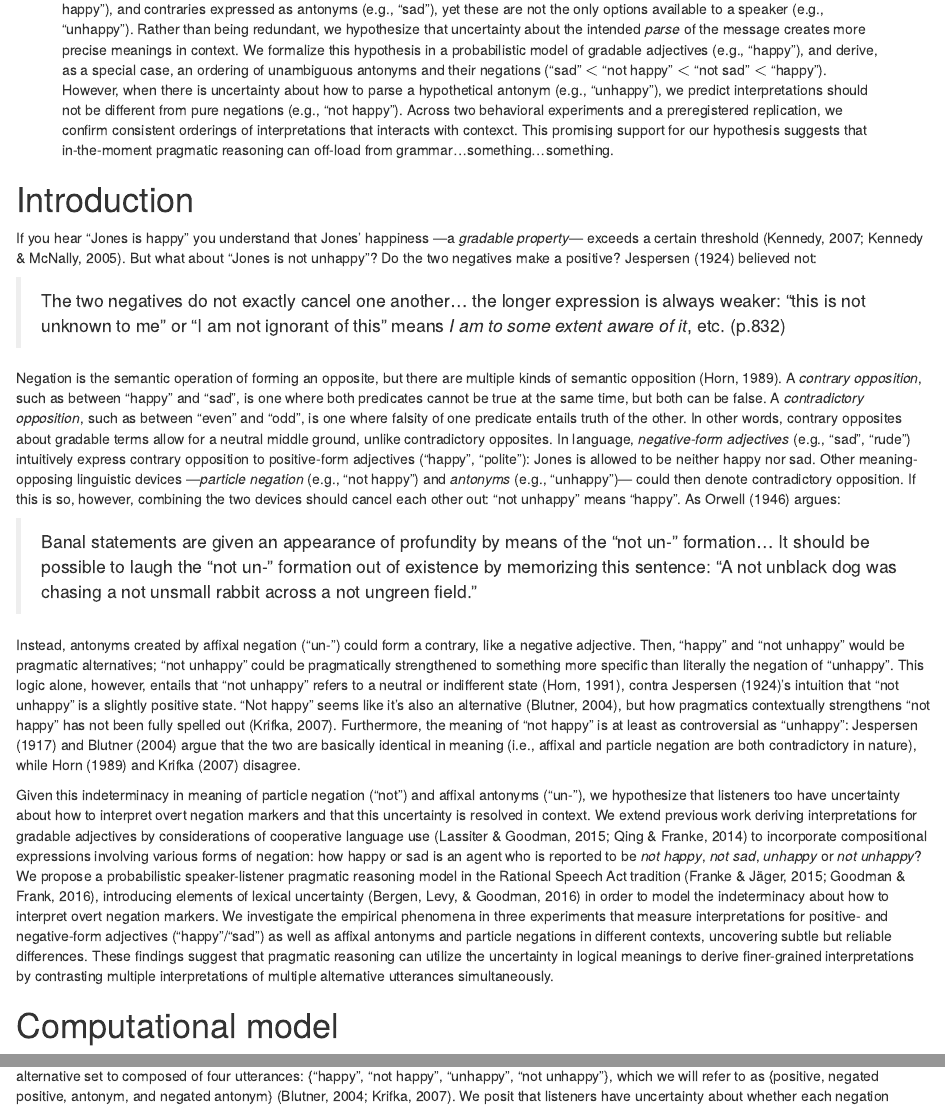
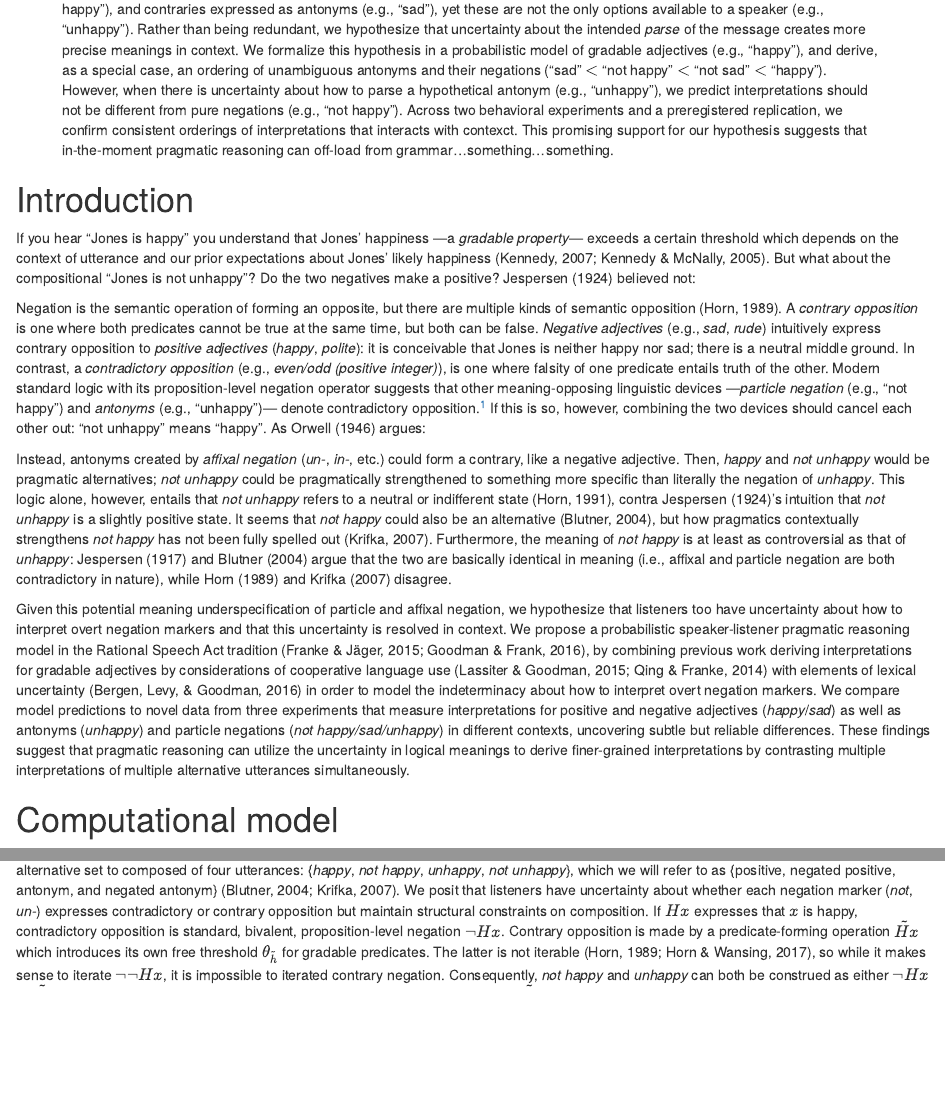
Before and after one commit to mhtess/negant, an R Markdown document (writing/cogsci/negant-cogsci2018.Rmd): the page in a window 1100 px wide, from 160 px down, and a second part further down, joined at a grey line. Rendered offline with R 4.5, knitr and Pandoc, with nearby package versions; drawn as R Markdown's standard HTML page in place of the format the file asks for.

Commit message:
polished intro and modeling section

```diff
--- a/writing/cogsci/negant-cogsci2018.Rmd
+++ b/writing/cogsci/negant-cogsci2018.Rmd
@@ -73,44 +74,40 @@ orange.purple.blue.color.palette <-
 
 # Introduction
 
-If you hear "Jones is happy" you understand that Jones' happiness ---a *gradable property*--- exceeds a certain threshold [@kennedy2005scale; @Kennedy2007].
-But what about "Jones is not unhappy"?
+If you hear "Jones is happy" you understand that Jones' happiness ---a *gradable property*--- exceeds a certain threshold which depends on the context of utterance and our prior expectations about Jones' likely happiness [@kennedy2005scale; @Kennedy2007].
+But what about the compositional "Jones is not unhappy"?
 Do the two negatives make a positive?
 @Jespersen1924 believed not:
 
-> The two negatives do not exactly cancel one another... the longer expression is always
-> weaker: "this is not unknown to me" or "I am not ignorant of this" means *I am to some extent
-> aware of it*, etc. (p.832)
+\begin{quote}
+\footnotesize
+[T]wo negatives do not exactly cancel one another [$\ldots$]; the longer expression is always weaker: "this is not unknown to me" or "I am not ignorant of this" means "I am to some extent aware of it," etc. (p.$\thinspace$332)
+\end{quote}
 
 Negation is the semantic operation of forming an opposite, but there are multiple kinds of semantic opposition [@Horn1989:Natural].
-A *contrary opposition*, such as between "happy" and "sad", is one where both predicates cannot be true at the same time, but both can be false.
-A *contradictory opposition*, such as between "even" and "odd", is one where falsity of one predicate entails truth of the other.
-In other words, contrary opposites about gradable terms allow for a neutral middle ground, unlike contradictory opposites.
-In language, *negative-form adjectives* (e.g., "sad", "rude") intuitively express contrary opposition to positive-form adjectives ("happy", "polite"): Jones is allowed to be neither happy nor sad.
-Other meaning-opposing linguistic devices ---*particle negation* (e.g., "not happy") and *antonyms* (e.g., "unhappy")--- could then denote contradictory opposition.
+A *contrary opposition* is one where both predicates cannot be true at the same time, but both can be false.
+*Negative adjectives* (e.g., *sad*, *rude*) intuitively express contrary opposition to *positive adjectives* (*happy*, *polite*): it is conceivable that Jones is neither happy nor sad; there is a neutral middle ground.
+In contrast, a *contradictory opposition* (e.g., *even/odd (positive integer)*), is one where falsity of one predicate entails truth of the other.
+Modern standard logic with its proposition-level negation operator suggests that other meaning-opposing linguistic devices ---*particle negation* (e.g., "not happy") and *antonyms* (e.g., "unhappy")--- denote contradictory opposition.^[We use a somewhat idiosyncratic terminology here, so as to be maximally clear and concise in the distinctions most relevant for this paper. While *sad* is of course also an antonym of *happy*, we speak of negative and positive adjectives, and use "antonym" as shorthand for "antonym created by affixal negation". Also, we prefer "particle negation" for negation formed by *not* over the more accurate "adverbial negation", because of higher distinguishability from "affixal negation".]
 If this is so, however, combining the two devices should cancel each other out: "not unhappy" means "happy".
 As @orwell1946politics argues:
 
-> Banal statements are given an appearance of profundity by means of the "not un-"
-> formation... It should be possible to laugh the "not un-" formation out of existence by
-> memorizing this sentence: "A not unblack dog was chasing a not unsmall rabbit across a not
-> ungreen field." \mf{pageref}
+\begin{quote}
+\footnotesize
+Banal statements are given an appearance of profundity by means of the "not un-" formation. [$\ldots$] It should be possible to laugh the "not un-" formation out of existence by memorizing this sentence: "A not unblack dog was chasing a not unsmall rabbit across a not ungreen field." (p.$\thinspace$357)
+\end{quote}
 
-Instead, antonyms created by affixal negation ("un-") could form a contrary, like a negative adjective.
-Then, "happy" and "not unhappy" would be pragmatic alternatives; "not unhappy" could be pragmatically strengthened to something more specific than literally the negation of "unhappy".
-This logic alone, however, entails that "not unhappy" refers to a neutral or indifferent state [@Horn1991:Duplex], contra @Jespersen1924's intuition that "not unhappy" is a slightly positive state.
-"Not happy" seems like it's also an alternative [@Blutner2004:pragmatics], but how pragmatics contextually strengthens "not happy" has not been fully spelled out [@Krifka2007:Negated-antonyms].
-Furthermore, the meaning of "not happy" is at least as controversial as "unhappy": @Jespersen1917:Negation and @Blutner2004:pragmatics argue that the two are basically identical in meaning (i.e., affixal and particle negation are both contradictory in nature), while @Horn1989:Natural and @Krifka2007:Negated-antonyms disagree.
+Instead, antonyms created by *affixal negation* (*un-*, *in-*, etc.) could form a contrary, like a negative adjective.
+Then, *happy* and *not unhappy* would be pragmatic alternatives; *not unhappy* could be pragmatically strengthened to something more specific than literally the negation of *unhappy*.
+This logic alone, however, entails that *not unhappy* refers to a neutral or indifferent state [@Horn1991:Duplex], contra @Jespersen1924's intuition that *not unhappy* is a slightly positive state.
+It seems that *not happy* could also be an alternative [@Blutner2004:pragmatics], but how pragmatics contextually strengthens *not happy* has not been fully spelled out [@Krifka2007:Negated-antonyms].
+Furthermore, the meaning of *not happy* is at least as controversial as that of *unhappy*: @Jespersen1917:Negation and @Blutner2004:pragmatics argue that the two are basically identical in meaning (i.e., affixal and particle negation are both contradictory in nature), while @Horn1989:Natural and @Krifka2007:Negated-antonyms disagree.
 
-Given this indeterminacy in meaning of particle negation ("not") and affixal antonyms ("un-"), we hypothesize that listeners too have uncertainty about how to interpret overt negation markers and that this uncertainty is resolved in context.
-We extend previous work deriving interpretations for gradable adjectives by considerations of cooperative language use [@Lassiter2015; @Qing2014:Adjectives] to incorporate compositional expressions involving various forms of negation: how happy or sad is an agent who is reported to be *not happy*, *not sad*, *unhappy* or *not unhappy*?
-We propose a probabilistic speaker-listener pragmatic reasoning model in the Rational Speech Act tradition [@Franke2015a; @Goodman2016:RSA], introducing elements of lexical uncertainty [@Bergen2016] in order to model the indeterminacy about how to interpret overt negation markers.
-We investigate the empirical phenomena in three experiments that measure interpretations for
-positive- and negative-form adjectives ("happy"/"sad") as well as affixal antonyms and particle negations in different contexts, uncovering subtle but reliable differences.
-These findings suggest that pragmatic reasoning can utilize the uncertainty in logical meanings
-to derive finer-grained interpretations by contrasting multiple interpretations of multiple
-alternative utterances simultaneously.
-\mht{this last sentence is a behemoth}
+Given this potential meaning underspecification of particle and affixal negation, we hypothesize that listeners too have uncertainty about how to interpret overt negation markers and that this uncertainty is resolved in context.
+We propose a probabilistic speaker-listener pragmatic reasoning model in the Rational Speech Act tradition [@Franke2015a; @Goodman2016:RSA], by combining previous work deriving interpretations for gradable adjectives by considerations of cooperative language use [@Lassiter2015; @Qing2014:Adjectives] with elements of lexical uncertainty [@Bergen2016] in order to model the indeterminacy about how to interpret overt negation markers.
+We compare model predictions to novel data from three experiments that measure interpretations for positive and negative adjectives (*happy*/*sad*) as well as antonyms (*unhappy*) and particle negations (*not happy/sad/unhappy*) in different contexts, uncovering subtle but reliable differences.
+These findings suggest that pragmatic reasoning can utilize the uncertainty in logical meanings to derive finer-grained interpretations by contrasting multiple interpretations of multiple alternative utterances simultaneously.
+\mht{this last sentence is a behemoth \mf{is that a good thing? from Wikipedia: "Metaphorically, the name has come to be used for any extremely large or powerful entity."}}
 
 <!-- In Experiment 1, we measure uncover this ordering for antonym pairs defined with unique lexical items (e.g., "tall"/"short") but not for morphological antonyms (e.g., "happy"/"unhappy").  -->
 <!-- In Experiment 2, we show that morphological antonyms to create a reliable ordering when context clearly provides a speaker's alternatives utterances. -->
@@ -246,4 +245,6 @@ The pragmatic listener has uncertainty about $\theta$, which comes from an uninf
 
 
 The proportionality in Eq.$\thinspace$\ref{eq:S1} implies normalization over a set of alternative utterances (potentially differentiated by their cost).
-We consider the alternative set to composed of four utterances: \{"happy", "not happy", "unhappy", "not unhappy"\}, which we will refer to as \{positive, negated positive, antonym, and negated antonym\} [@Blutner2004:pragmatics; @Krifka2007:Negated-antonyms].
+We consider the alternative set to composed of four utterances: \{*happy*, *not happy*, *unhappy*, *not unhappy*\}, which we will refer to as \{positive, negated positive, antonym, and negated antonym\} [@Blutner2004:pragmatics; @Krifka2007:Negated-antonyms].
+We posit that listeners have uncertainty about whether each negation marker (*not*, *un-*) expresses contradictory or contrary opposition but maintain structural constraints on composition.
+If $Hx$ expresses that $x$ is happy, contradictory opposition is standard, bivalent, proposition-level negation $\neg Hx$.
```
Also changed, not shown: writing/cogsci/negant-cogsci2018.Rmd (58 more changed lines).
